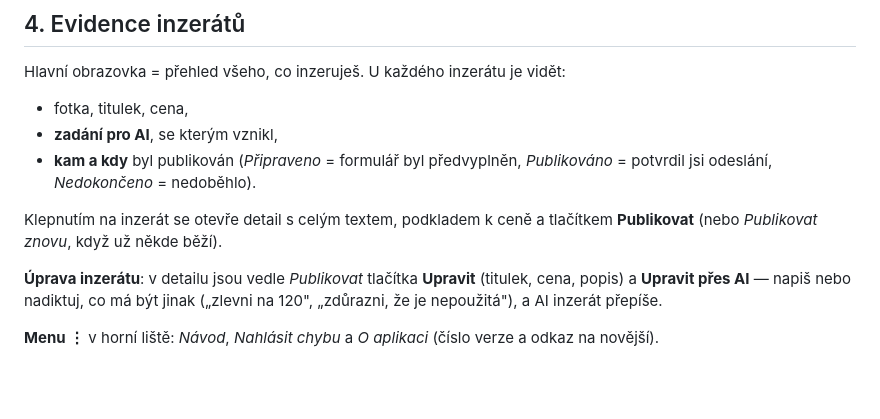
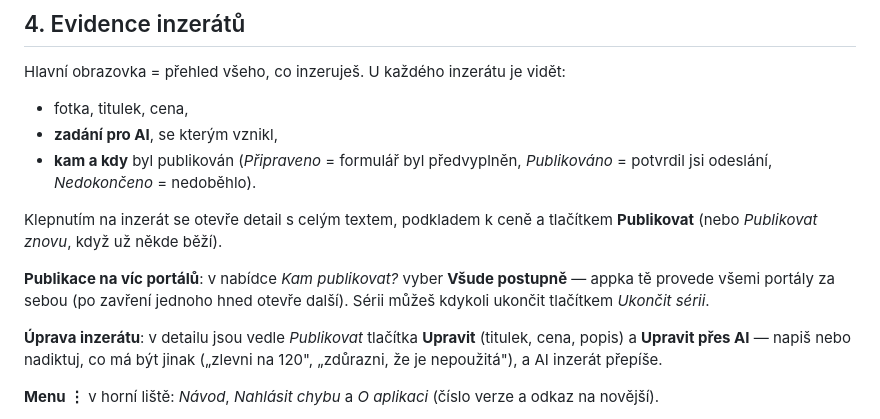
Before and after one commit to walterX12/notepad-rapid, a Markdown page: docs/navod.md, the part around the change. GitHub-like rendering; blank space fills up the shorter version.

Commit message:
docs: návod doplněn o publikaci na všechny portály (v0.48.0)

```diff
--- a/docs/navod.md
+++ b/docs/navod.md
@@ -87,6 +87,10 @@ Hlavní obrazovka = přehled všeho, co inzeruješ. U každého inzerátu je vid
 Klepnutím na inzerát se otevře detail s celým textem, podkladem k ceně a tlačítkem **Publikovat**
 (nebo *Publikovat znovu*, když už někde běží).
 
+**Publikace na víc portálů**: v nabídce *Kam publikovat?* vyber **Všude postupně** — appka tě provede
+všemi portály za sebou (po zavření jednoho hned otevře další). Sérii můžeš kdykoli ukončit tlačítkem
+*Ukončit sérii*.
+
 **Úprava inzerátu**: v detailu jsou vedle *Publikovat* tlačítka **Upravit** (titulek, cena, popis)
 a **Upravit přes AI** — napiš nebo nadiktuj, co má být jinak („zlevni na 120", „zdůrazni, že je
 nepoužitá"), a AI inzerát přepíše.
```
